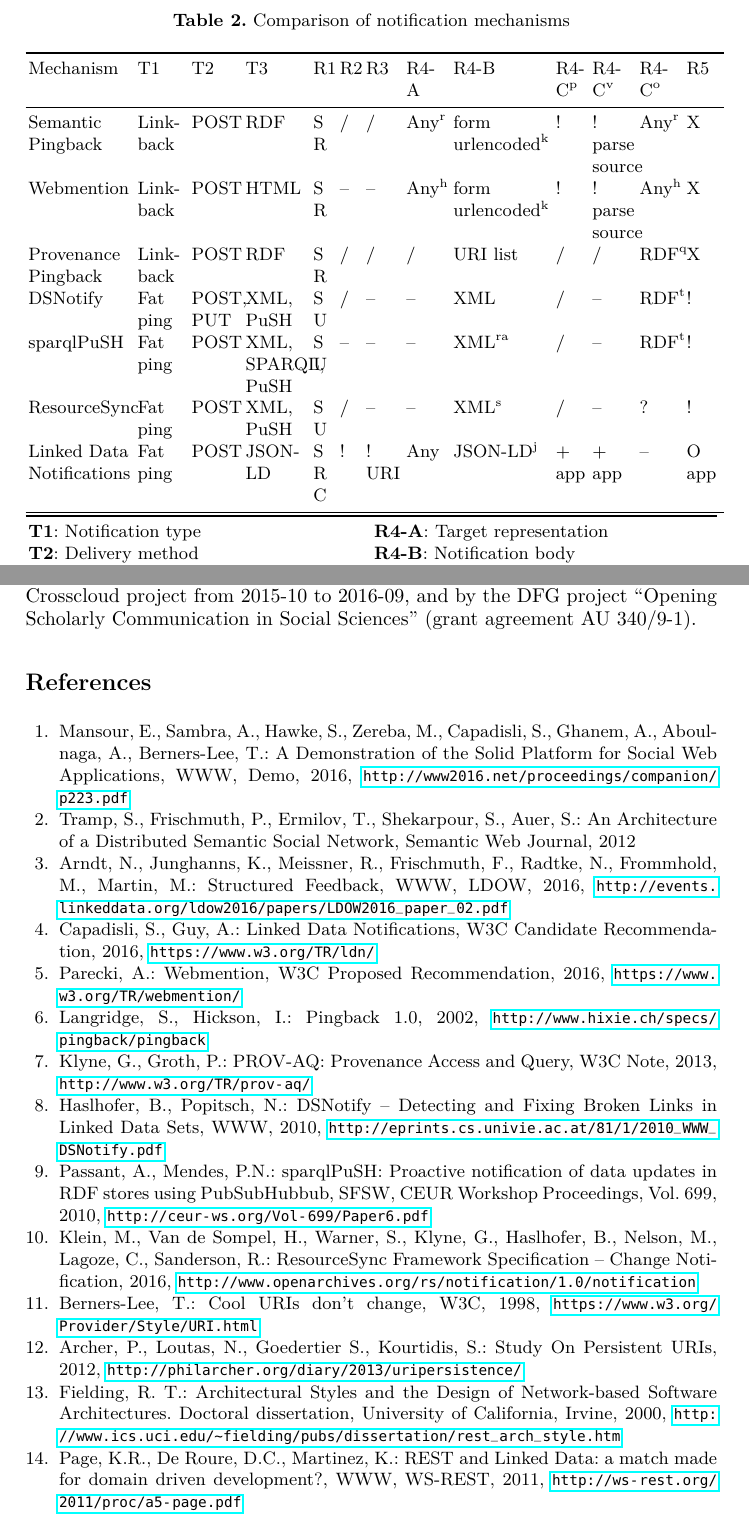
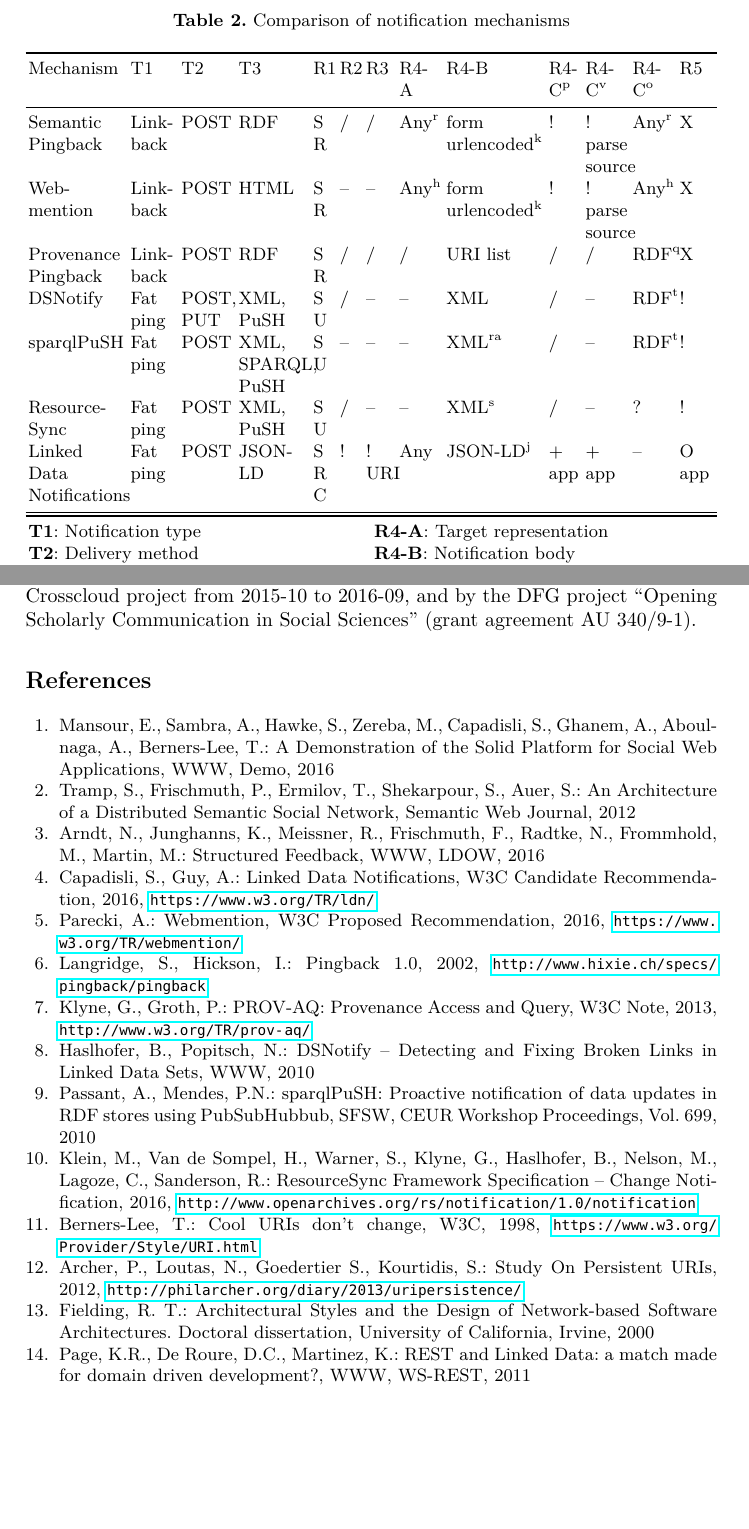
Before and after one commit to csarven/linked-data-notifications, a LaTeX paper (index.xh2latex.tex): two parts of pages 13 and 16 of 17, joined at a grey line, cut so that both start at the same text, the shorter picture padded with empty space. Compiled offline with pdfLaTeX.

Commit message:
fine-tuning; commenting some bib URLs

```diff
--- a/index.xh2latex.tex
+++ b/index.xh2latex.tex
@@ -471,15 +471,15 @@
   \label{tab:comparison}
   \footnotesize
   \begin{tabular}{% Mechanism
-    p{.15\textwidth}
+    p{.14\textwidth}
     % T1–T3
-    p{.07\textwidth}
-    p{.07\textwidth}
-    p{.09\textwidth}
+    p{.065\textwidth}
+    p{.075\textwidth}
+    p{.1\textwidth}
     % R1–R3
     p{.03\textwidth}
     p{.03\textwidth}
-    p{.05\textwidth}
+    p{.04\textwidth}
     % R4-A–R5
     p{.06\textwidth}
     p{.14\textwidth}
@@ -514,7 +514,7 @@
                                                 !\newline parse\newline source&
                                                 Any\textsuperscript{r}&
                                                 X\NN
-                                                Webmention&
+                                                Web-\newline mention&
                                                 Link-\newline back&
                                                 POST&
                                                 HTML&
@@ -733,20 +733,20 @@
 This research was supported in part by Massachusetts Institute of Technology and Qatar Computing Research Institute, HBKU through the Crosscloud project from 2015-10 to 2016-09, and by the DFG project “Opening Scholarly Communication in Social Sciences” (grant agreement AU 340/9-1).
 
 \begin{thebibliography}{99}
-  \bibitem{ref-1} Mansour, E., Sambra, A., Hawke, S., Zereba, M., Capadisli, S., Ghanem, A., Aboulnaga, A., Berners-Lee, T.: A Demonstration of the Solid Platform for Social Web Applications, WWW, Demo, 2016, \url{http://www2016.net/proceedings/companion/p223.pdf}
+  \bibitem{ref-1} Mansour, E., Sambra, A., Hawke, S., Zereba, M., Capadisli, S., Ghanem, A., Aboulnaga, A., Berners-Lee, T.: A Demonstration of the Solid Platform for Social Web Applications, WWW, Demo, 2016%, \url{http://www2016.net/proceedings/companion/p223.pdf}
   \bibitem{ref-2} Tramp, S., Frischmuth, P., Ermilov, T., Shekarpour, S., Auer, S.: An Architecture of a Distributed Semantic Social Network, Semantic Web Journal, 2012
-  \bibitem{ref-3} Arndt, N., Junghanns, K., Meissner, R., Frischmuth, F., Radtke, N., Frommhold, M., Martin, M.: Structured Feedback, WWW, LDOW, 2016, \url{http://events.linkeddata.org/ldow2016/papers/LDOW2016_paper_02.pdf}
+  \bibitem{ref-3} Arndt, N., Junghanns, K., Meissner, R., Frischmuth, F., Radtke, N., Frommhold, M., Martin, M.: Structured Feedback, WWW, LDOW, 2016%, \url{http://events.linkeddata.org/ldow2016/papers/LDOW2016_paper_02.pdf}
   \bibitem{ref-4} Capadisli, S., Guy, A.: Linked Data Notifications, W3C Candidate Recommendation, 2016, \url{https://www.w3.org/TR/ldn/}
   \bibitem{ref-5} Parecki, A.: Webmention, W3C Proposed Recommendation, 2016,  \url{https://www.w3.org/TR/webmention/}
   \bibitem{ref-6} Langridge, S., Hickson, I.: Pingback 1.0, 2002,  \url{http://www.hixie.ch/specs/pingback/pingback}
   \bibitem{ref-7} Klyne, G., Groth, P.: PROV-AQ: Provenance Access and Query,  W3C Note, 2013, \url{http://www.w3.org/TR/prov-aq/}
-  \bibitem{ref-8} Haslhofer, B., Popitsch, N.: DSNotify – Detecting and Fixing Broken Links in Linked Data Sets, WWW, 2010, \url{http://eprints.cs.univie.ac.at/81/1/2010\_WWW\_DSNotify.pdf}
-  \bibitem{ref-9} Passant, A., Mendes, P.N.: sparqlPuSH: Proactive notification of data updates in RDF stores using PubSubHubbub, SFSW, CEUR Workshop Proceedings, Vol. 699, 2010, \url{http://ceur-ws.org/Vol-699/Paper6.pdf}
+  \bibitem{ref-8} Haslhofer, B., Popitsch, N.: DSNotify – Detecting and Fixing Broken Links in Linked Data Sets, WWW, 2010%, \url{http://eprints.cs.univie.ac.at/81/1/2010\_WWW\_DSNotify.pdf}
+  \bibitem{ref-9} Passant, A., Mendes, P.N.: sparqlPuSH: Proactive notification of data updates in RDF stores using PubSubHubbub, SFSW, CEUR Workshop Proceedings, Vol. 699, 2010%, \url{http://ceur-ws.org/Vol-699/Paper6.pdf}
   \bibitem{ref-10} Klein, M., Van de Sompel, H., Warner, S., Klyne, G., Haslhofer, B., Nelson, M., Lagoze, C., Sanderson, R.: ResourceSync Framework Specification – Change Notification, 2016,  \url{http://www.openarchives.org/rs/notification/1.0/notification}
   \bibitem{ref-11} Berners-Lee, T.: Cool URIs don't change, W3C, 1998,  \url{https://www.w3.org/Provider/Style/URI.html}
   \bibitem{ref-12} Archer, P., Loutas, N., Goedertier S., Kourtidis, S.: Study On Persistent URIs, 2012, \url{http://philarcher.org/diary/2013/uripersistence/}
-  \bibitem{ref-13} Fielding, R. T.: Architectural Styles and the Design of Network-based Software Architectures. Doctoral dissertation, University of California, Irvine, 2000,  \url{http://www.ics.uci.edu/~fielding/pubs/dissertation/rest_arch_style.htm}
-  \bibitem{ref-14} Page, K.R., De Roure, D.C., Martinez, K.: REST and Linked Data: a match made for domain driven development?, WWW, WS-REST, 2011,  \url{http://ws-rest.org/2011/proc/a5-page.pdf}
+  \bibitem{ref-13} Fielding, R. T.: Architectural Styles and the Design of Network-based Software Architectures. Doctoral dissertation, University of California, Irvine, 2000%,  \url{http://www.ics.uci.edu/~fielding/pubs/dissertation/rest_arch_style.htm}
+  \bibitem{ref-14} Page, K.R., De Roure, D.C., Martinez, K.: REST and Linked Data: a match made for domain driven development?, WWW, WS-REST, 2011%,  \url{http://ws-rest.org/2011/proc/a5-page.pdf}
   \bibitem{ref-15} Knublauch, H., Kontokostas, D.: Shapes Constraint Language, W3C Working Draft, 2016
   \bibitem{ref-16} Speicher, S., Arwe, J., Malhotra, A.: Linked Data Platform, W3C Recommendation, 2015, \url{https://www.w3.org/TR/ldp/}
   \bibitem{ref-17} Capadisli, S., Guy, A., Auer S., Berners-Lee, T.: dokieli, 2016, \url{http://csarven.ca/dokieli}
```
Also changed, not shown: index.xh2latex.tex (2 more changed lines).
